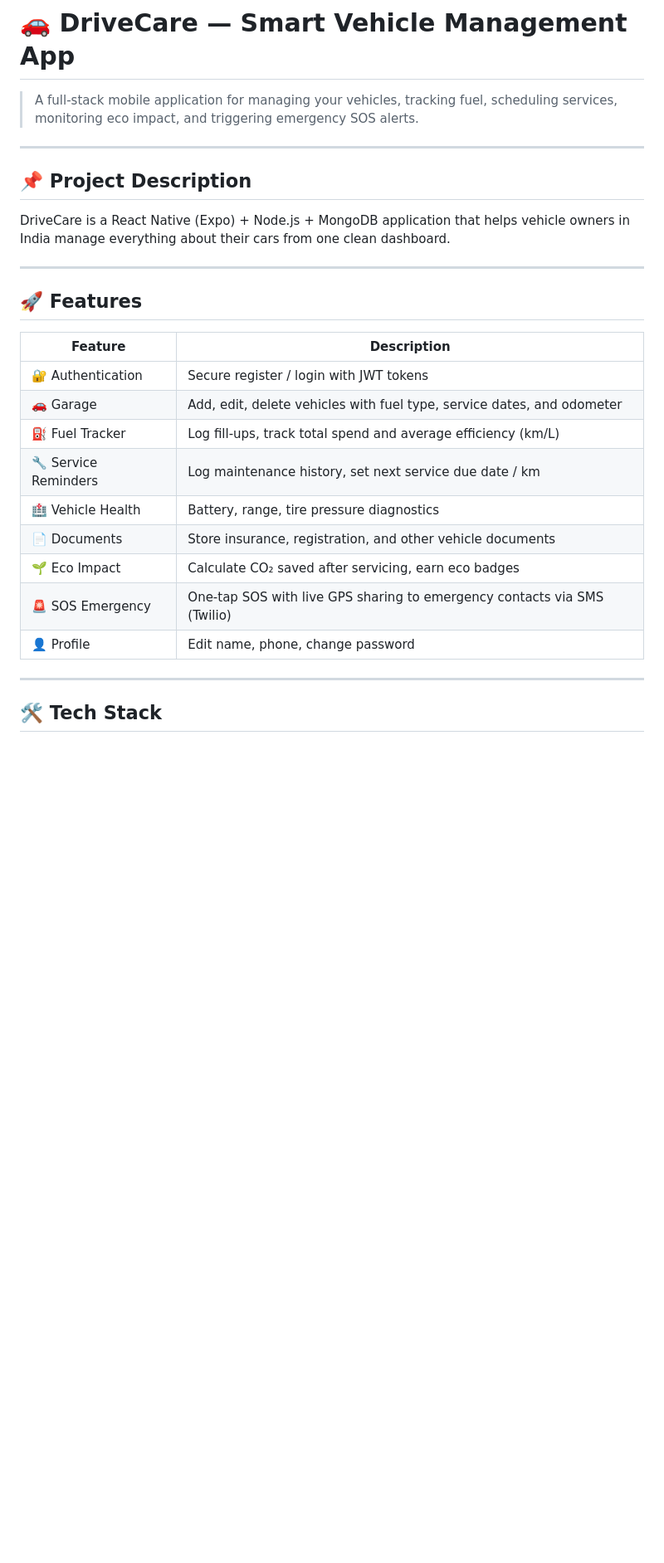
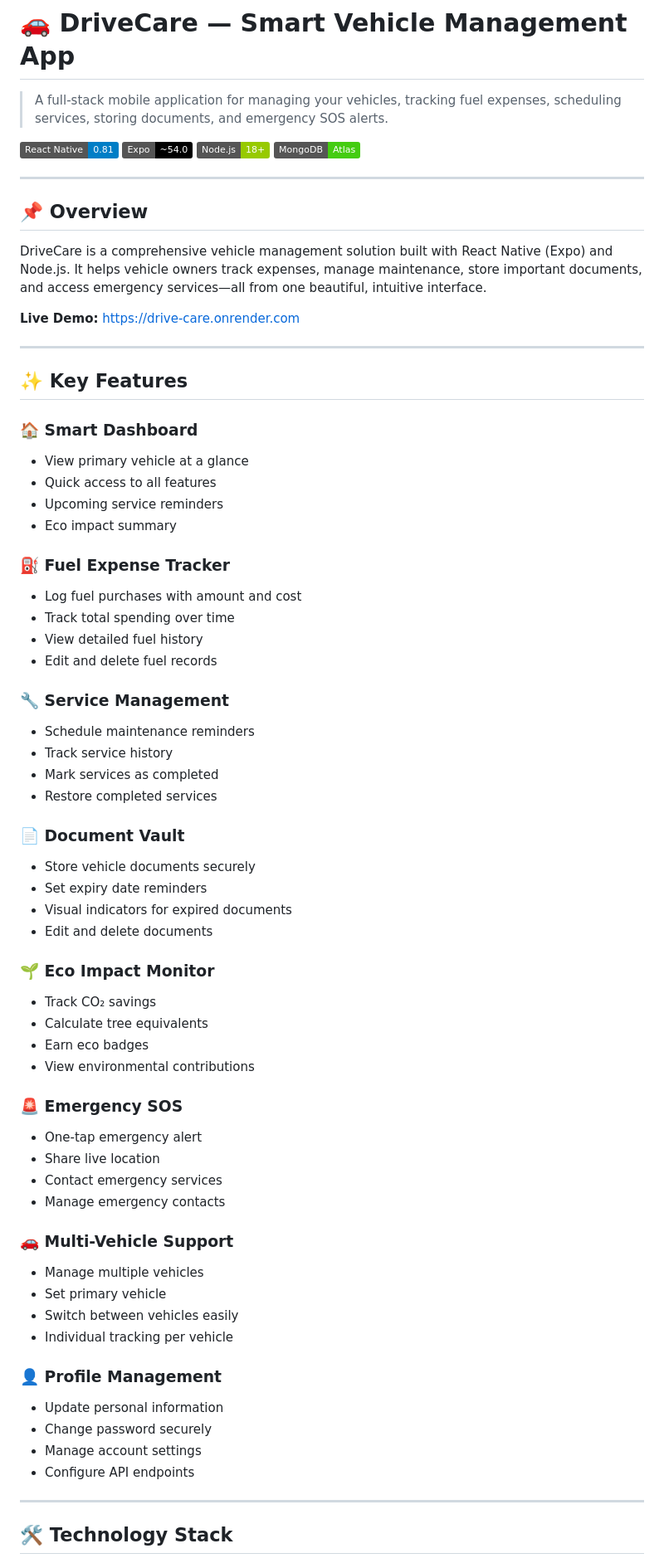
Before and after one commit to sujalcs25-commits/OurApp, a Markdown page: README.md, the part around one of its changes. Shown at 83% size. Rendered like a GitHub page; badges without logos; blank space fills up the shorter version.

Commit message:
Add comprehensive final README with complete documentation

```diff
--- a/README.md
+++ b/README.md
@@ -1,30 +1,73 @@
 # 🚗 DriveCare — Smart Vehicle Management App
 
-> A full-stack mobile application for managing your vehicles, tracking fuel, scheduling services, monitoring eco impact, and triggering emergency SOS alerts.
+> A full-stack mobile application for managing your vehicles, tracking fuel expenses, scheduling services, storing documents, and emergency SOS alerts.
+
+[![React Native](https://img.shields.io/badge/React%20Native-0.81-blue.svg)](https://reactnative.dev/)
+[![Expo](https://img.shields.io/badge/Expo-~54.0-black.svg)](https://expo.dev/)
+[![Node.js](https://img.shields.io/badge/Node.js-18+-green.svg)](https://nodejs.org/)
+[![MongoDB](https://img.shields.io/badge/MongoDB-Atlas-brightgreen.svg)](https://www.mongodb.com/)
 
 ---
 
-## 📌 Project Description
+## 📌 Overview
 
-DriveCare is a React Native (Expo) + Node.js + MongoDB application that helps vehicle owners in India manage everything about their cars from one clean dashboard.
+DriveCare is a comprehensive vehicle management solution built with React Native (Expo) and Node.js. It helps vehicle owners track expenses, manage maintenance, store important documents, and access emergency services—all from one beautiful, intuitive interface.
+
+**Live Demo:** [https://drive-care.onrender.com](https://drive-care.onrender.com)
 
 ---
 
-## 🚀 Features
+## ✨ Key Features
 
-| Feature | Description |
-|---------|-------------|
-| 🔐 Authentication | Secure register / login with JWT tokens |
-| 🚗 Garage | Add, edit, delete vehicles with fuel type, service dates, and odometer |
-| ⛽ Fuel Tracker | Log fill-ups, track total spend and average efficiency (km/L) |
-| 🔧 Service Reminders | Log maintenance history, set next service due date / km |
-| 🏥 Vehicle Health | Battery, range, tire pressure diagnostics |
-| 📄 Documents | Store insurance, registration, and other vehicle documents |
-| 🌱 Eco Impact | Calculate CO₂ saved after servicing, earn eco badges |
-| 🚨 SOS Emergency | One-tap SOS with live GPS sharing to emergency contacts via SMS (Twilio) |
-| 👤 Profile | Edit name, phone, change password |
+### 🏠 **Smart Dashboard**
+- View primary vehicle at a glance
+- Quick access to all features
+- Upcoming service reminders
+- Eco impact summary
+
+### ⛽ **Fuel Expense Tracker**
+- Log fuel purchases with amount and cost
+- Track total spending over time
+- View detailed fuel history
+- Edit and delete fuel records
+
+### 🔧 **Service Management**
+- Schedule maintenance reminders
+- Track service history
+- Mark services as completed
+- Restore completed services
+
+### 📄 **Document Vault**
+- Store vehicle documents securely
+- Set expiry date reminders
+- Visual indicators for expired documents
+- Edit and delete documents
+
+### 🌱 **Eco Impact Monitor**
+- Track CO₂ savings
+- Calculate tree equivalents
+- Earn eco badges
+- View environmental contributions
+
+### 🚨 **Emergency SOS**
+- One-tap emergency alert
+- Share live location
+- Contact emergency services
+- Manage emergency contacts
+
+### 🚗 **Multi-Vehicle Support**
+- Manage multiple vehicles
+- Set primary vehicle
+- Switch between vehicles easily
+- Individual tracking per vehicle
+
+### 👤 **Profile Management**
+- Update personal information
+- Change password securely
+- Manage account settings
+- Configure API endpoints
 
 ---
 
-## 🛠️ Tech Stack
+## 🛠️ Technology Stack
 
```
Also changed, not shown: other parts of README.md (+277 -166 lines).
